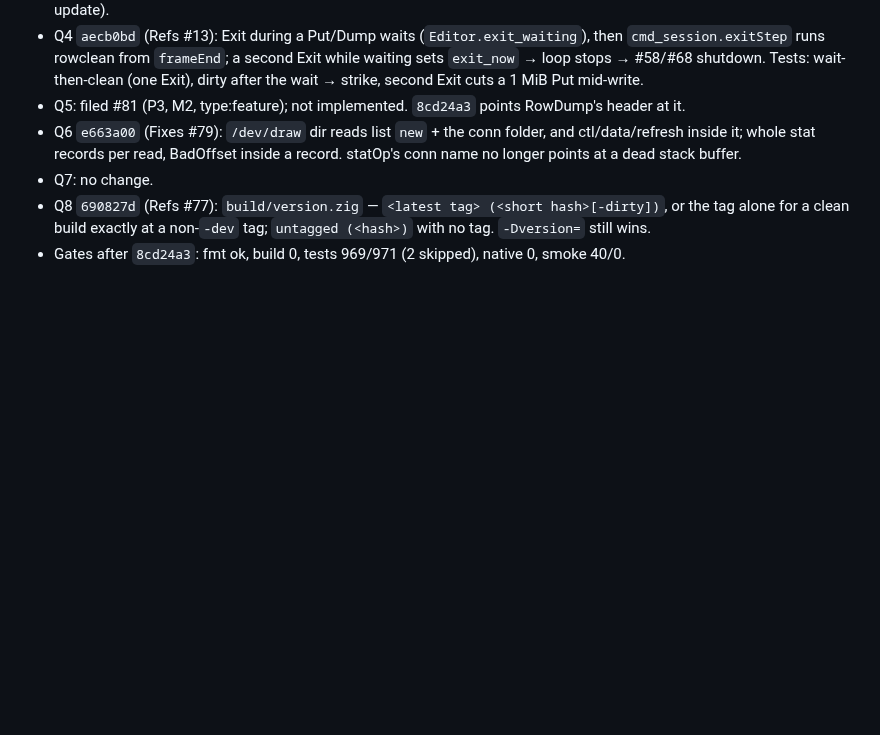
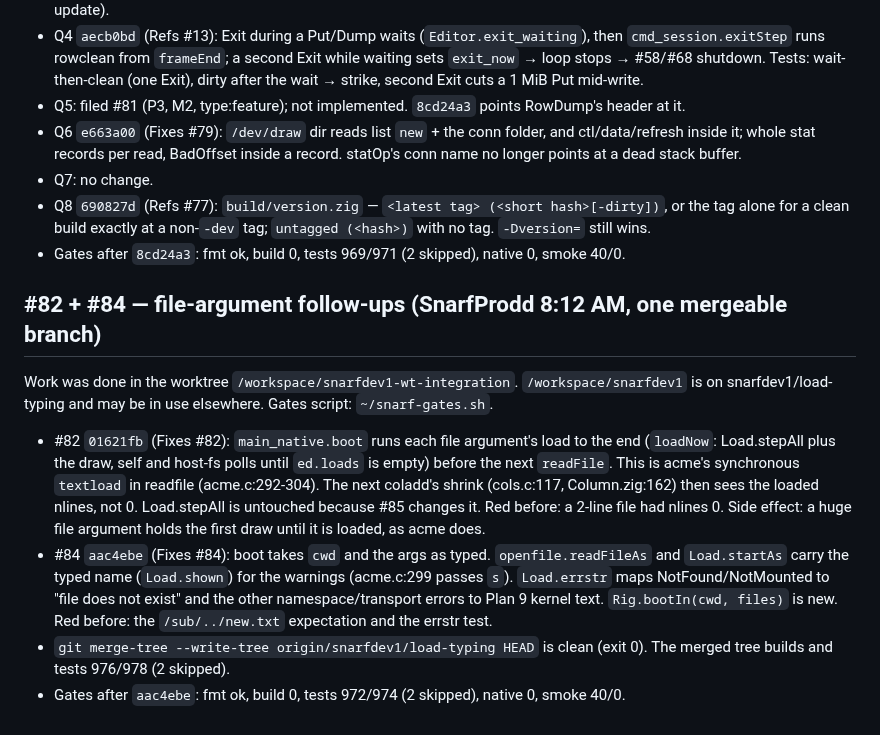
Before and after one commit to larryr/snarf, a Markdown page: notes/snarfdev1/integration.md, the part around the change. GitHub-like rendering; blank space fills up the shorter version.

Commit message:
notes: #82/#84 on the integration branch

```diff
--- a/notes/snarfdev1/integration.md
+++ b/notes/snarfdev1/integration.md
@@ -162,3 +162,23 @@ Small commits on top, no force-push; the 2d686d1 message stays as is (ruling).
   tag alone for a clean build exactly at a non-`-dev` tag; `untagged (<hash>)` with no tag.
   `-Dversion=` still wins.
 - Gates after `8cd24a3`: fmt ok, build 0, tests 969/971 (2 skipped), native 0, smoke 40/0.
+
+## #82 + #84 — file-argument follow-ups (SnarfProdd 8:12 AM, one mergeable branch)
+
+Work was done in the worktree `/workspace/snarfdev1-wt-integration`. `/workspace/snarfdev1`
+is on snarfdev1/load-typing and may be in use elsewhere. Gates script: `~/snarf-gates.sh`.
+- #82 `01621fb` (Fixes #82): `main_native.boot` runs each file argument's load to the end
+  (`loadNow`: Load.stepAll plus the draw, self and host-fs polls until `ed.loads` is empty)
+  before the next `readFile`. This is acme's synchronous `textload` in readfile
+  (acme.c:292-304). The next coladd's shrink (cols.c:117, Column.zig:162) then sees the
+  loaded nlines, not 0. Load.stepAll is untouched because #85 changes it. Red before: a
+  2-line file had nlines 0. Side effect: a huge file argument holds the first draw until
+  it is loaded, as acme does.
+- #84 `aac4ebe` (Fixes #84): boot takes `cwd` and the args as typed. `openfile.readFileAs`
+  and `Load.startAs` carry the typed name (`Load.shown`) for the warnings (acme.c:299
+  passes `s`). `Load.errstr` maps NotFound/NotMounted to "file does not exist" and the
+  other namespace/transport errors to Plan 9 kernel text. `Rig.bootIn(cwd, files)` is new.
+  Red before: the `/sub/../new.txt` expectation and the errstr test.
+- `git merge-tree --write-tree origin/snarfdev1/load-typing HEAD` is clean (exit 0). The
+  merged tree builds and tests 976/978 (2 skipped).
+- Gates after `aac4ebe`: fmt ok, build 0, tests 972/974 (2 skipped), native 0, smoke 40/0.
```
